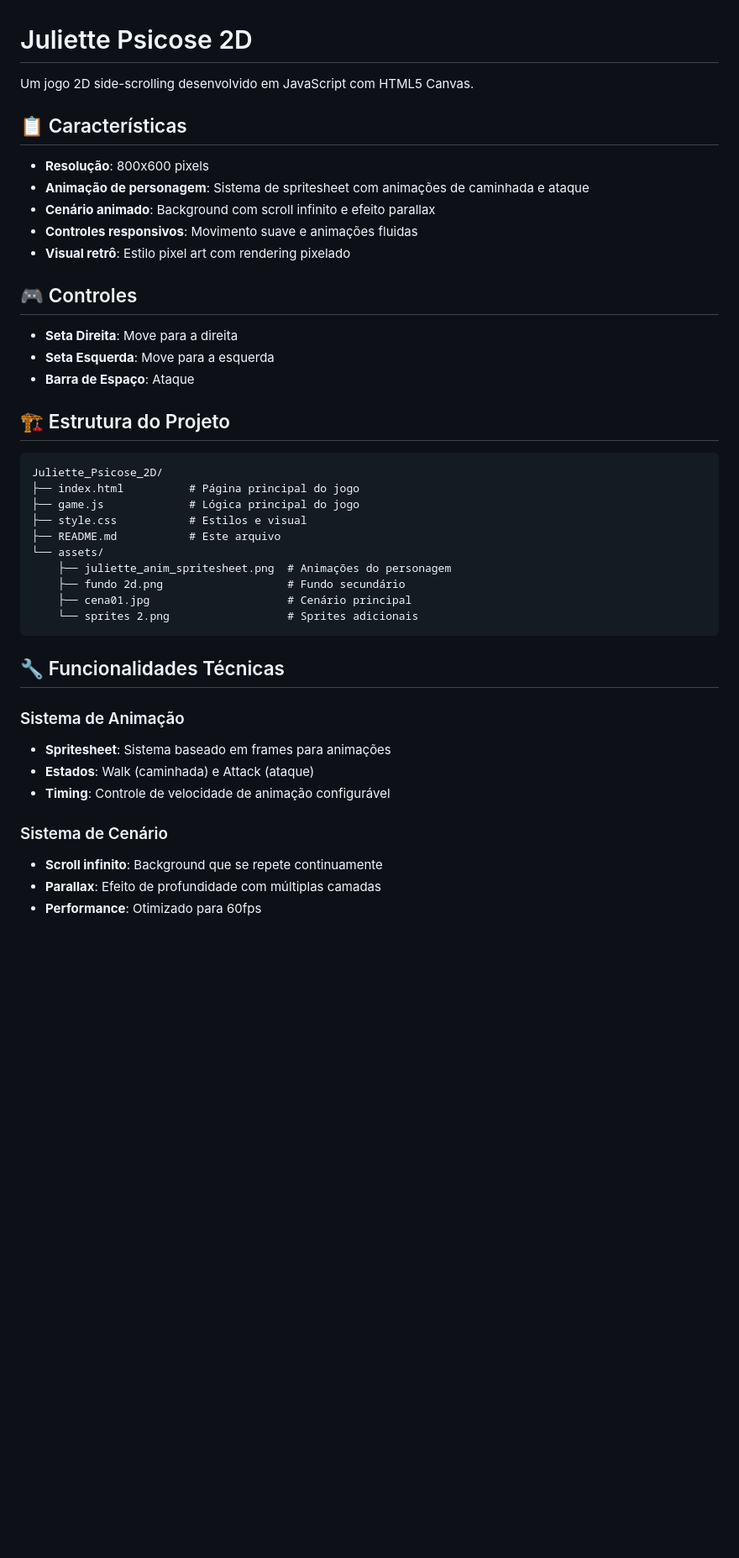
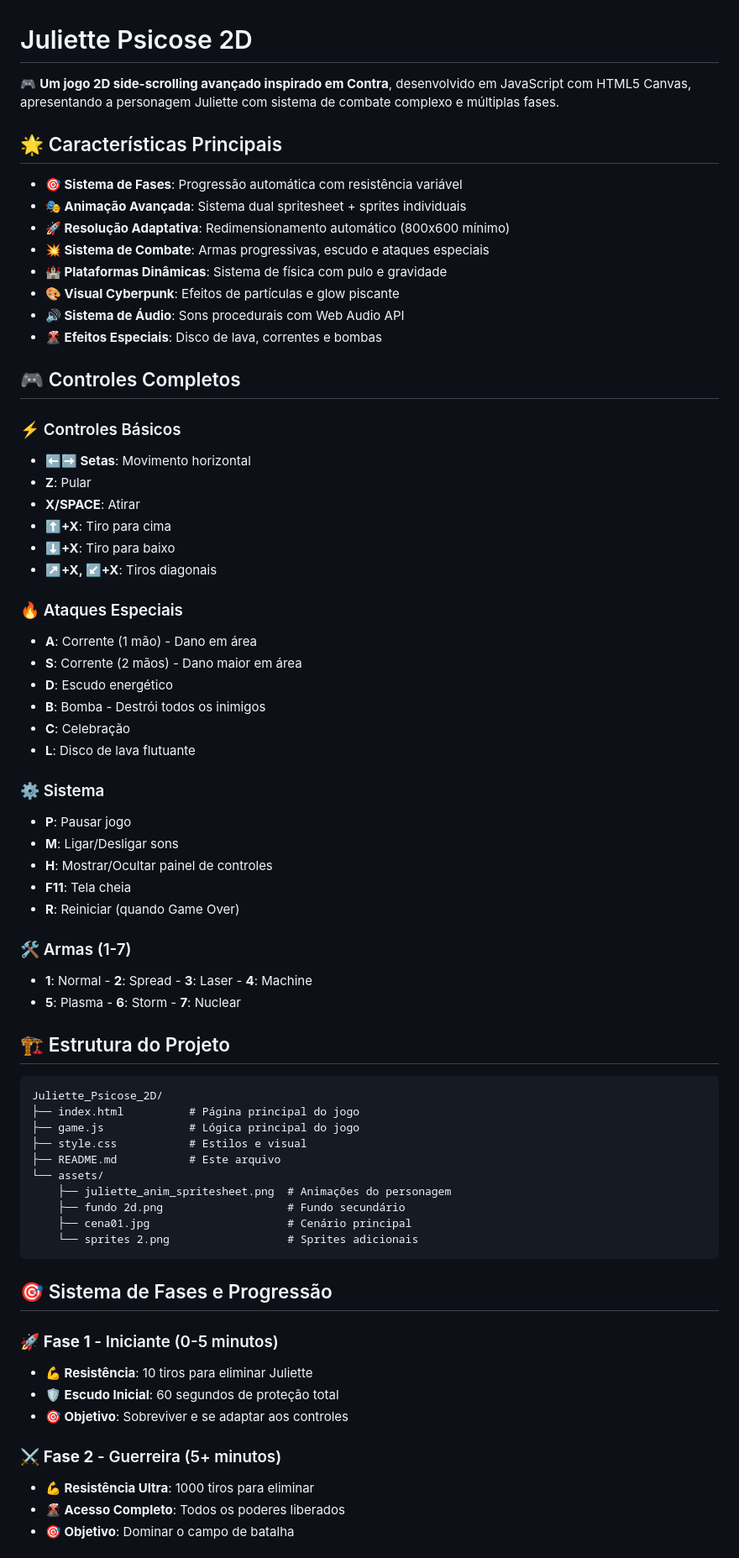
Before and after one commit to juliocamposmachado/Juliette-Psicose-2D, a Markdown page: README.md, the part around the change printed below. Shown: that part at 84% size. GitHub-like rendering; blank space fills up the shorter version.

````diff
--- a/README.md
+++ b/README.md
@@ -1,20 +1,46 @@
 # Juliette Psicose 2D
 
-Um jogo 2D side-scrolling desenvolvido em JavaScript com HTML5 Canvas.
+🎮 **Um jogo 2D side-scrolling avançado inspirado em Contra**, desenvolvido em JavaScript com HTML5 Canvas, apresentando a personagem Juliette com sistema de combate complexo e múltiplas fases.
 
-## 📋 Características
+## 🌟 Características Principais
 
-- **Resolução**: 800x600 pixels
-- **Animação de personagem**: Sistema de spritesheet com animações de caminhada e ataque
-- **Cenário animado**: Background com scroll infinito e efeito parallax
-- **Controles responsivos**: Movimento suave e animações fluidas
-- **Visual retrô**: Estilo pixel art com rendering pixelado
+- **🎯 Sistema de Fases**: Progressão automática com resistência variável
+- **🎭 Animação Avançada**: Sistema dual spritesheet + sprites individuais
+- **🚀 Resolução Adaptativa**: Redimensionamento automático (800x600 mínimo)
+- **💥 Sistema de Combate**: Armas progressivas, escudo e ataques especiais
+- **🏰 Plataformas Dinâmicas**: Sistema de física com pulo e gravidade
+- **🎨 Visual Cyberpunk**: Efeitos de partículas e glow piscante
+- **🔊 Sistema de Áudio**: Sons procedurais com Web Audio API
+- **🌋 Efeitos Especiais**: Disco de lava, correntes e bombas
 
-## 🎮 Controles
+## 🎮 Controles Completos
 
-- **Seta Direita**: Move para a direita
-- **Seta Esquerda**: Move para a esquerda
-- **Barra de Espaço**: Ataque
+### ⚡ Controles Básicos
+- **⬅️➡️ Setas**: Movimento horizontal
+- **Z**: Pular
+- **X/SPACE**: Atirar
+- **⬆️+X**: Tiro para cima
+- **⬇️+X**: Tiro para baixo
+- **↗️+X, ↙️+X**: Tiros diagonais
+
+### 🔥 Ataques Especiais
+- **A**: Corrente (1 mão) - Dano em área
+- **S**: Corrente (2 mãos) - Dano maior em área
+- **D**: Escudo energético
+- **B**: Bomba - Destrói todos os inimigos
+- **C**: Celebração
+- **L**: Disco de lava flutuante
+
+### ⚙️ Sistema
+- **P**: Pausar jogo
+- **M**: Ligar/Desligar sons
+- **H**: Mostrar/Ocultar painel de controles
+- **F11**: Tela cheia
+- **R**: Reiniciar (quando Game Over)
+
+### 🛠️ Armas (1-7)
+- **1**: Normal - **2**: Spread - **3**: Laser - **4**: Machine
+- **5**: Plasma - **6**: Storm - **7**: Nuclear
 
 ## 🏗️ Estrutura do Projeto
 
@@ -31,15 +57,15 @@ Juliette_Psicose_2D/
     └── sprites 2.png                  # Sprites adicionais
 ```
 
-## 🔧 Funcionalidades Técnicas
+## 🎯 Sistema de Fases e Progressão
 
-### Sistema de Animação
-- **Spritesheet**: Sistema baseado em frames para animações
-- **Estados**: Walk (caminhada) e Attack (ataque)
-- **Timing**: Controle de velocidade de animação configurável
+### 🚀 **Fase 1** - Iniciante (0-5 minutos)
+- **💪 Resistência**: 10 tiros para eliminar Juliette
+- **🛡️ Escudo Inicial**: 60 segundos de proteção total
+- **🎯 Objetivo**: Sobreviver e se adaptar aos controles
 
-### Sistema de Cenário
-- **Scroll infinito**: Background que se repete continuamente
-- **Parallax**: Efeito de profundidade com múltiplas camadas
-- **Performance**: Otimizado para 60fps
+### ⚔️ **Fase 2** - Guerreira (5+ minutos)
+- **💪 Resistência Ultra**: 1000 tiros para eliminar
+- **🌋 Acesso Completo**: Todos os poderes liberados
+- **🎯 Objetivo**: Dominar o campo de batalha
 
````
Also changed, not shown: other parts of README.md (+88 -16 lines).
